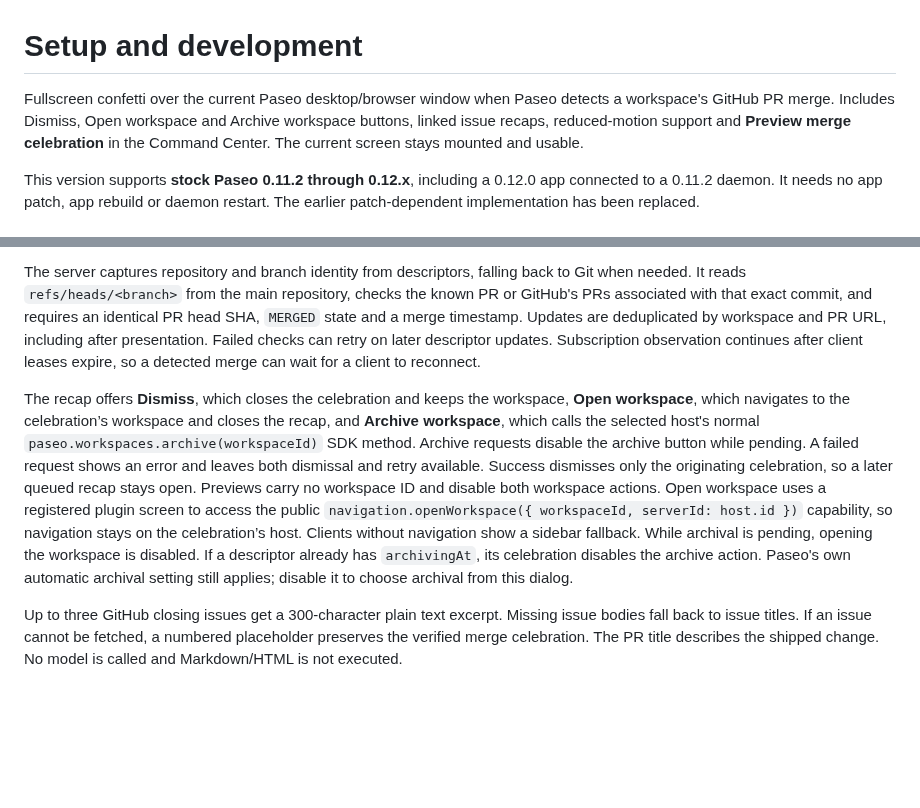
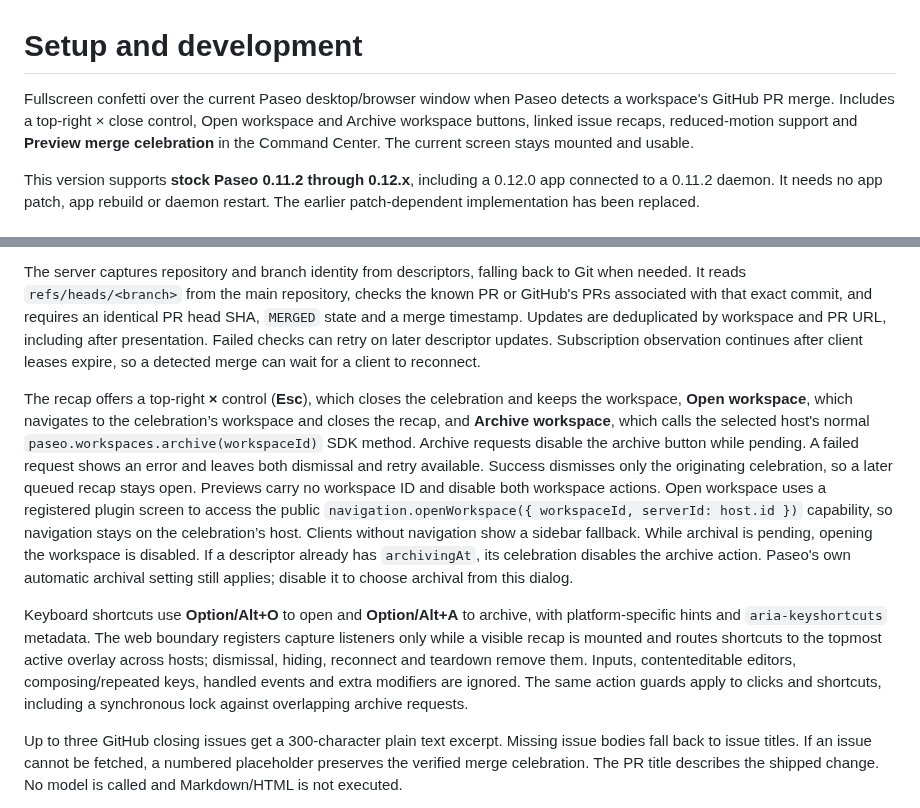
Before and after one commit to ajma/paseo-merge-celebration, a Markdown page: DEVELOPMENT.md, 2 parts joined by grey strips. GitHub-like rendering; blank space fills up the shorter version.

```diff
--- a/DEVELOPMENT.md
+++ b/DEVELOPMENT.md
@@ -1,6 +1,6 @@
 # Setup and development
 
-Fullscreen confetti over the current Paseo desktop/browser window when Paseo detects a workspace's GitHub PR merge. Includes Dismiss, Open workspace and Archive workspace buttons, linked issue recaps, reduced-motion support and **Preview merge celebration** in the Command Center. The current screen stays mounted and usable.
+Fullscreen confetti over the current Paseo desktop/browser window when Paseo detects a workspace's GitHub PR merge. Includes a top-right × close control, Open workspace and Archive workspace buttons, linked issue recaps, reduced-motion support and **Preview merge celebration** in the Command Center. The current screen stays mounted and usable.
 
 This version supports **stock Paseo 0.11.2 through 0.12.x**, including a 0.12.0 app connected to a 0.11.2 daemon. It needs no app patch, app rebuild or daemon restart. The earlier patch-dependent implementation has been replaced.
 
@@ -48,7 +48,9 @@ Before accepting a live client, the server observes workspace descriptors throug
 
 The server captures repository and branch identity from descriptors, falling back to Git when needed. It reads `refs/heads/<branch>` from the main repository, checks the known PR or GitHub's PRs associated with that exact commit, and requires an identical PR head SHA, `MERGED` state and a merge timestamp. Updates are deduplicated by workspace and PR URL, including after presentation. Failed checks can retry on later descriptor updates. Subscription observation continues after client leases expire, so a detected merge can wait for a client to reconnect.
 
-The recap offers **Dismiss**, which closes the celebration and keeps the workspace, **Open workspace**, which navigates to the celebration’s workspace and closes the recap, and **Archive workspace**, which calls the selected host's normal `paseo.workspaces.archive(workspaceId)` SDK method. Archive requests disable the archive button while pending. A failed request shows an error and leaves both dismissal and retry available. Success dismisses only the originating celebration, so a later queued recap stays open. Previews carry no workspace ID and disable both workspace actions. Open workspace uses a registered plugin screen to access the public `navigation.openWorkspace({ workspaceId, serverId: host.id })` capability, so navigation stays on the celebration’s host. Clients without navigation show a sidebar fallback. While archival is pending, opening the workspace is disabled. If a descriptor already has `archivingAt`, its celebration disables the archive action. Paseo's own automatic archival setting still applies; disable it to choose archival from this dialog.
+The recap offers a top-right **×** control (**Esc**), which closes the celebration and keeps the workspace, **Open workspace**, which navigates to the celebration’s workspace and closes the recap, and **Archive workspace**, which calls the selected host's normal `paseo.workspaces.archive(workspaceId)` SDK method. Archive requests disable the archive button while pending. A failed request shows an error and leaves both dismissal and retry available. Success dismisses only the originating celebration, so a later queued recap stays open. Previews carry no workspace ID and disable both workspace actions. Open workspace uses a registered plugin screen to access the public `navigation.openWorkspace({ workspaceId, serverId: host.id })` capability, so navigation stays on the celebration’s host. Clients without navigation show a sidebar fallback. While archival is pending, opening the workspace is disabled. If a descriptor already has `archivingAt`, its celebration disables the archive action. Paseo's own automatic archival setting still applies; disable it to choose archival from this dialog.
+
+Keyboard shortcuts use **Option/Alt+O** to open and **Option/Alt+A** to archive, with platform-specific hints and `aria-keyshortcuts` metadata. The web boundary registers capture listeners only while a visible recap is mounted and routes shortcuts to the topmost active overlay across hosts; dismissal, hiding, reconnect and teardown remove them. Inputs, contenteditable editors, composing/repeated keys, handled events and extra modifiers are ignored. The same action guards apply to clicks and shortcuts, including a synchronous lock against overlapping archive requests.
 
 Up to three GitHub closing issues get a 300-character plain text excerpt. Missing issue bodies fall back to issue titles. If an issue cannot be fetched, a numbered placeholder preserves the verified merge celebration. The PR title describes the shipped change. No model is called and Markdown/HTML is not executed.
 
```
Also changed, not shown: OVERVIEW.md (+1 -1 lines), README.md (+4 -2 lines), artifacts/preview-compact-motion.png, artifacts/preview-compact-reduced.png, artifacts/preview-wide-motion.png, artifacts/preview-wide-reduced.png, docs/celebration-preview.png, 8 other files.
